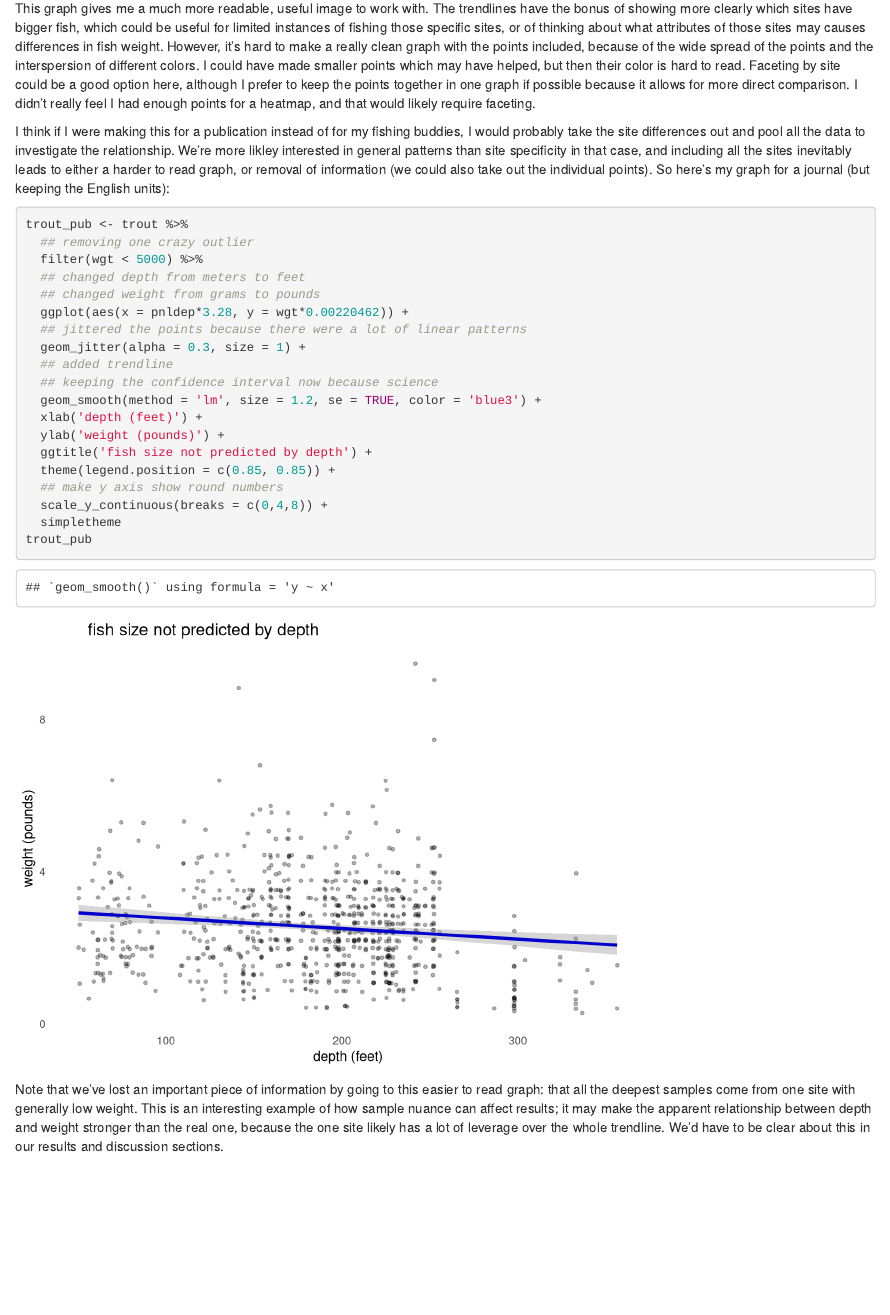
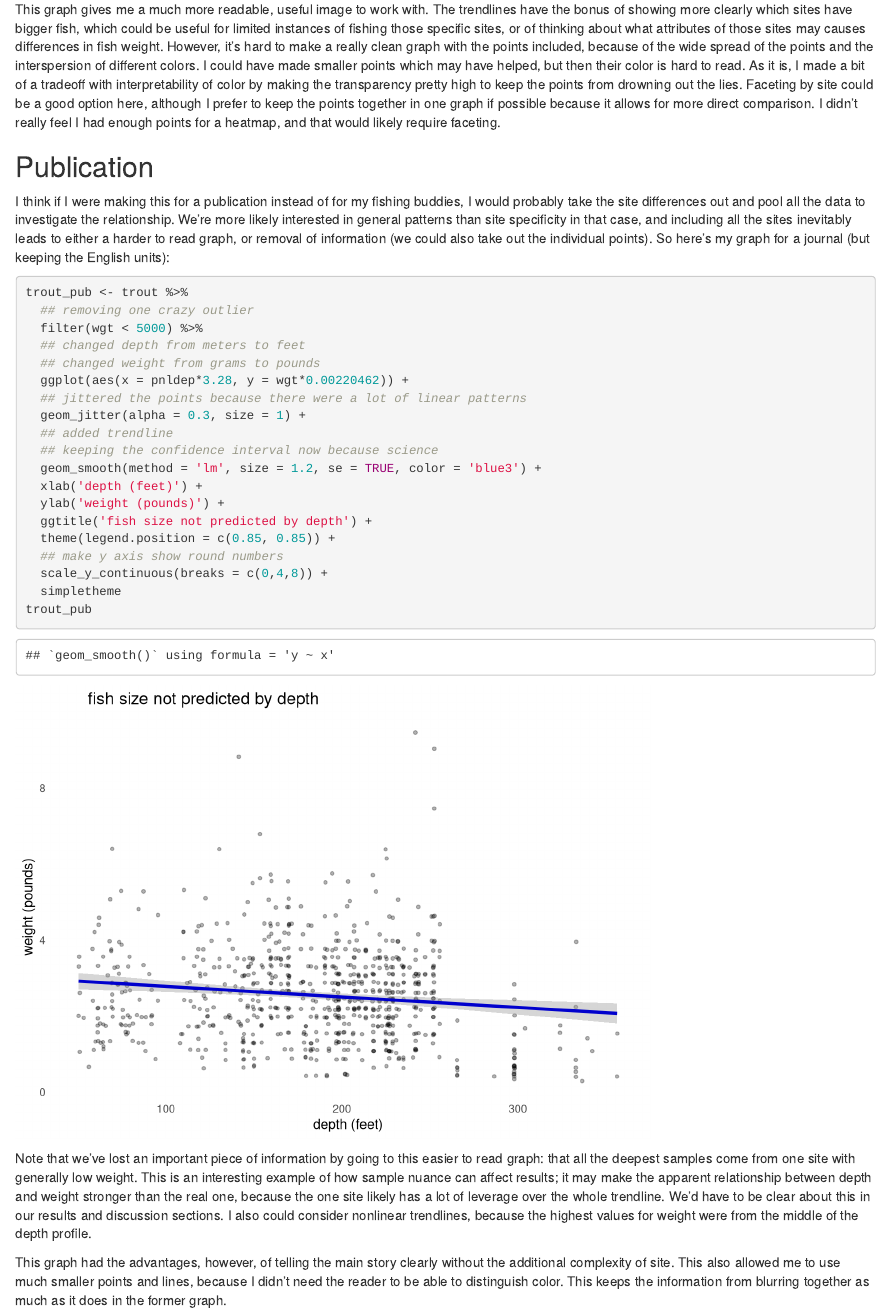
Before and after one commit to don-radcliffe/Assignment-5, an R Markdown document (figures/Assignment-5.Rmd): the page in a window 1100 px wide, from 3390 px down before the commit and from 3440 px down after it, so that both start at the same text. Rendered offline with R 4.5, knitr and Pandoc, with nearby package versions; code that draws random numbers runs with fixed seeds of ours.

Commit message:
Edited for a cleaner html output.

````diff
--- a/figures/Assignment-5.Rmd
+++ b/figures/Assignment-5.Rmd
@@ -83,9 +86,11 @@ trout_expository <- trout %>%
 trout_expository
 ```
 
-This graph gives me a much more readable, useful image to work with.  The trendlines have the bonus of showing more clearly which sites have bigger fish, which could be useful for limited instances of fishing those specific sites, or of thinking about what attributes of those sites may causes differences in fish weight.  However, it's hard to make a really clean graph with the points included, because of the wide spread of the points and the interspersion of different colors.  I could have made smaller points which may have helped, but then their color is hard to read.  Faceting by site could be a good option here, although I prefer to keep the points together in one graph if possible because it allows for more direct comparison.  I didn't really feel I had enough points for a heatmap, and that would likely require faceting.
+This graph gives me a much more readable, useful image to work with.  The trendlines have the bonus of showing more clearly which sites have bigger fish, which could be useful for limited instances of fishing those specific sites, or of thinking about what attributes of those sites may causes differences in fish weight.  However, it's hard to make a really clean graph with the points included, because of the wide spread of the points and the interspersion of different colors.  I could have made smaller points which may have helped, but then their color is hard to read.  As it is, I made a bit of a tradeoff with interpretability of color by making the transparency pretty high to keep the points from drowning out the lies.  Faceting by site could be a good option here, although I prefer to keep the points together in one graph if possible because it allows for more direct comparison.  I didn't really feel I had enough points for a heatmap, and that would likely require faceting.
 
-I think if I were making this for a publication instead of for my fishing buddies, I would probably take the site differences out and pool all the data to investigate the relationship.  We're more likley interested in general patterns than site specificity in that case, and including all the sites inevitably leads to either a harder to read graph, or removal of information (we could also take out the individual points). So here's my graph for a journal (but keeping the English units):
+## Publication
+
+I think if I were making this for a publication instead of for my fishing buddies, I would probably take the site differences out and pool all the data to investigate the relationship.  We're more likely interested in general patterns than site specificity in that case, and including all the sites inevitably leads to either a harder to read graph, or removal of information (we could also take out the individual points). So here's my graph for a journal (but keeping the English units):
 
 ```{r publication graph}
 trout_pub <- trout %>%
@@ -109,4 +114,6 @@ trout_pub <- trout %>%
 trout_pub
 ```
 
-Note that we've lost an important piece of information by going to this easier to read graph: that all the deepest samples come from one site with generally low weight.  This is an interesting example of how sample nuance can affect results; it may make the apparent relationship between depth and weight stronger than the real one, because the one site likely has a lot of leverage over the whole trendline.  We'd have to be clear about this in our results and discussion sections.
+Note that we've lost an important piece of information by going to this easier to read graph: that all the deepest samples come from one site with generally low weight.  This is an interesting example of how sample nuance can affect results; it may make the apparent relationship between depth and weight stronger than the real one, because the one site likely has a lot of leverage over the whole trendline.  We'd have to be clear about this in our results and discussion sections. I also could consider nonlinear trendlines, because the highest values for weight were from the middle of the depth profile.
+
+This graph had the advantages, however, of telling the main story clearly without the additional complexity of site.  This also allowed me to use much smaller points and lines, because I didn't need the reader to be able to distinguish color. This keeps the information from blurring together as much as it does in the former graph.
````
Also changed, not shown: figures/Assignment-5.html (added), figures/Assignment-5.Rmd (5 more changed lines).
